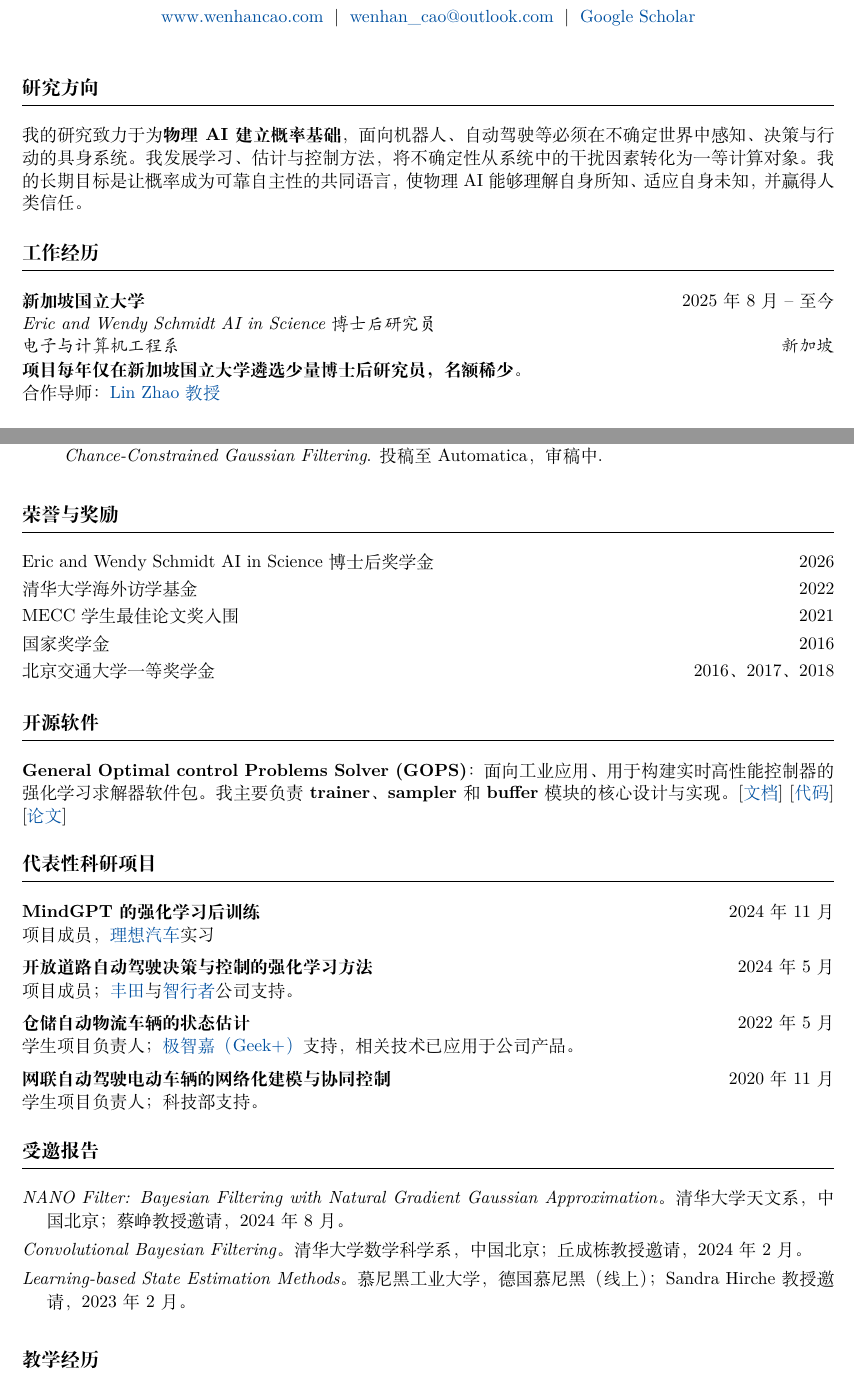
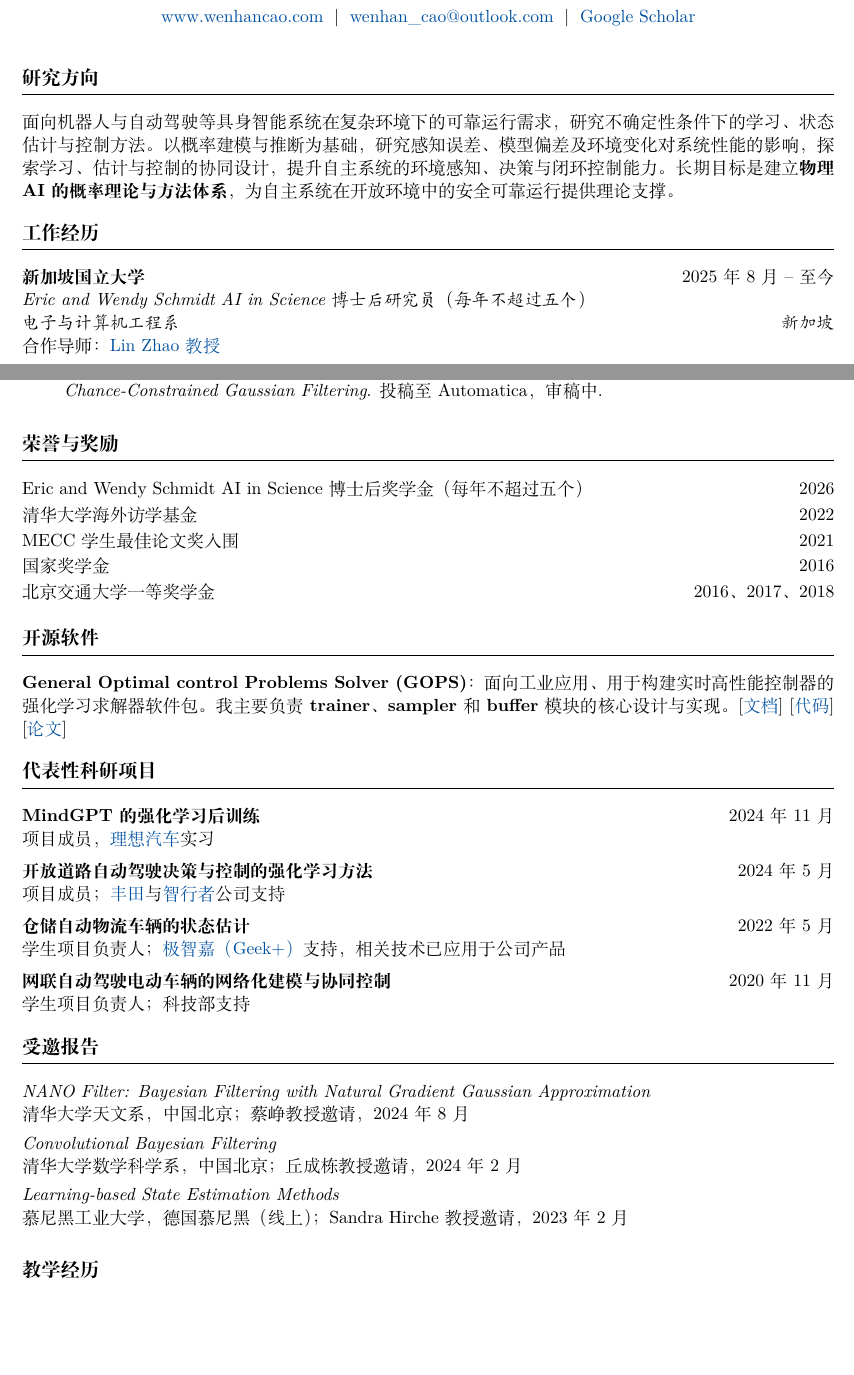
Before and after one commit to wenhancao/wenhancao.github.io, a LaTeX CV (data/cv/main-zh.tex): two parts of pages 1 and 3 of 4 before the commit and two parts of pages 1 and 3 of 3 after it, joined at a grey line, cut so that both start at the same text, the shorter picture padded with empty space. Compiled offline with XeLaTeX.

Commit message:
Refine Chinese CV research narrative, talk layout and fellowship notes

```diff
--- a/data/cv/main-zh.tex
+++ b/data/cv/main-zh.tex
@@ -19,6 +19,7 @@
 \definecolor{NavyBlue}{RGB}{0,80,160}
 \usepackage{needspace}
 \usepackage{setspace}
+\usepackage{ragged2e}
 \usepackage{etoolbox}
 \pagestyle{empty}
 \setlength{\parindent}{0pt}
@@ -92,12 +93,11 @@
 \end{center}
 
 \section{研究方向}
-我的研究致力于为\textbf{物理 AI 建立概率基础}，面向机器人、自动驾驶等必须在不确定世界中感知、决策与行动的具身系统。我发展学习、估计与控制方法，将不确定性从系统中的干扰因素转化为一等计算对象。我的长期目标是让概率成为可靠自主性的共同语言，使物理 AI 能够理解自身所知、适应自身未知，并赢得人类信任。
+面向机器人与自动驾驶等具身智能系统在复杂环境下的可靠运行需求，研究不确定性条件下的学习、状态估计与控制方法。以概率建模与推断为基础，研究感知误差、模型偏差及环境变化对系统性能的影响，探索学习、估计与控制的协同设计，提升自主系统的环境感知、决策与闭环控制能力。长期目标是建立\textbf{物理 AI 的概率理论与方法体系}，为自主系统在开放环境中的安全可靠运行提供理论支撑。
 
 \section{工作经历}
 \entry{新加坡国立大学}{2025 年 8 月 -- 至今}
-      {Eric and Wendy Schmidt AI in Science 博士后研究员\\电子与计算机工程系}{新加坡}
-\textbf{项目每年仅在新加坡国立大学遴选少量博士后研究员，名额稀少。}\par
+      {Eric and Wendy Schmidt AI in Science 博士后研究员（每年不超过五个）\\电子与计算机工程系}{新加坡}
 合作导师：\href{https://sites.google.com/view/lzhao}{Lin Zhao 教授}
 
 \section{教育与访问经历}
@@ -131,7 +131,7 @@
 \input{preprints.tex}
 
 \section{荣誉与奖励}
-\award{Eric and Wendy Schmidt AI in Science 博士后奖学金}{2026}
+\award{Eric and Wendy Schmidt AI in Science 博士后奖学金（每年不超过五个）}{2026}
 \award{清华大学海外访学基金}{2022}
 \award{MECC 学生最佳论文奖入围}{2021}
 \award{国家奖学金}{2016}
@@ -149,22 +149,27 @@
 \vspace{\gapM}
 
 \textbf{开放道路自动驾驶决策与控制的强化学习方法} \hfill 2024 年 5 月\par
-项目成员；\href{https://global.toyota/en/}{丰田}与\href{https://www.idriverplus.com/}{智行者}公司支持。
+项目成员；\href{https://global.toyota/en/}{丰田}与\href{https://www.idriverplus.com/}{智行者}公司支持
 \vspace{\gapM}
 
 \textbf{仓储自动物流车辆的状态估计} \hfill 2022 年 5 月\par
-学生项目负责人；\href{https://www.geekplus.com/en/}{极智嘉（Geek+）}支持，相关技术已应用于公司产品。
+学生项目负责人；\href{https://www.geekplus.com/en/}{极智嘉（Geek+）}支持，相关技术已应用于公司产品
 \vspace{\gapM}
 
 \textbf{网联自动驾驶电动车辆的网络化建模与协同控制} \hfill 2020 年 11 月\par
-学生项目负责人；科技部支持。
+学生项目负责人；科技部支持
 
 \section{受邀报告}
-\begin{itemize}[leftmargin=1.4em,itemindent=-1.4em,labelsep=0pt,label={},itemsep=\gapS,parsep=0pt,topsep=3pt plus 1pt]
+\begin{itemize}[leftmargin=0pt,itemindent=0pt,labelsep=0pt,label={},itemsep=\gapS,parsep=0pt,topsep=3pt plus 1pt]
+\justifying
+\setlength{\parindent}{0pt}
 \interlinepenalty=10000\relax
-\item \textit{NANO Filter: Bayesian Filtering with Natural Gradient Gaussian Approximation}。清华大学天文系，中国北京；蔡峥教授邀请，2024 年 8 月。
-\item \textit{Convolutional Bayesian Filtering}。清华大学数学科学系，中国北京；丘成栋教授邀请，2024 年 2 月。
-\item \textit{Learning-based State Estimation Methods}。慕尼黑工业大学，德国慕尼黑（线上）；Sandra Hirche 教授邀请，2023 年 2 月。
+\item \textit{NANO Filter: Bayesian Filtering with Natural Gradient Gaussian Approximation}\par
+清华大学天文系，中国北京；蔡峥教授邀请，2024 年 8 月
+\item \textit{Convolutional Bayesian Filtering}\par
+清华大学数学科学系，中国北京；丘成栋教授邀请，2024 年 2 月
+\item \textit{Learning-based State Estimation Methods}\par
+慕尼黑工业大学，德国慕尼黑（线上）；Sandra Hirche 教授邀请，2023 年 2 月
 \end{itemize}
 
 \section{教学经历}
```
Also changed, not shown: data/CV_zh.pdf.
